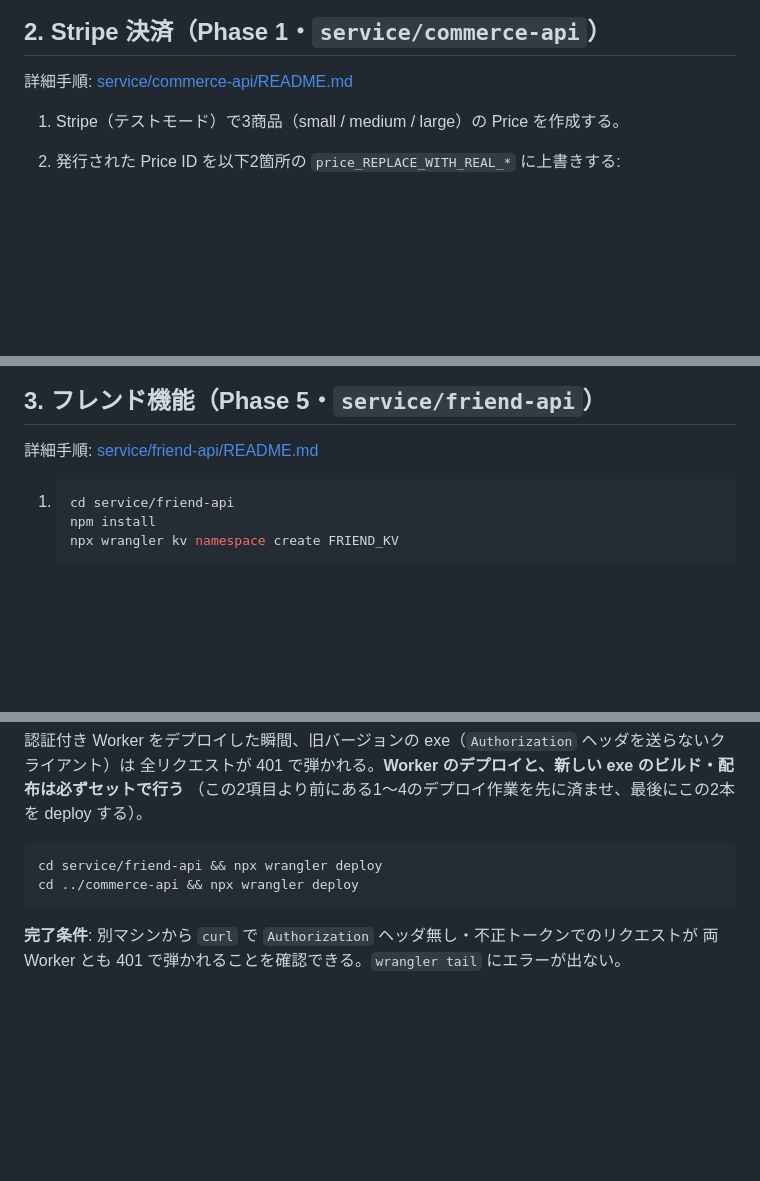
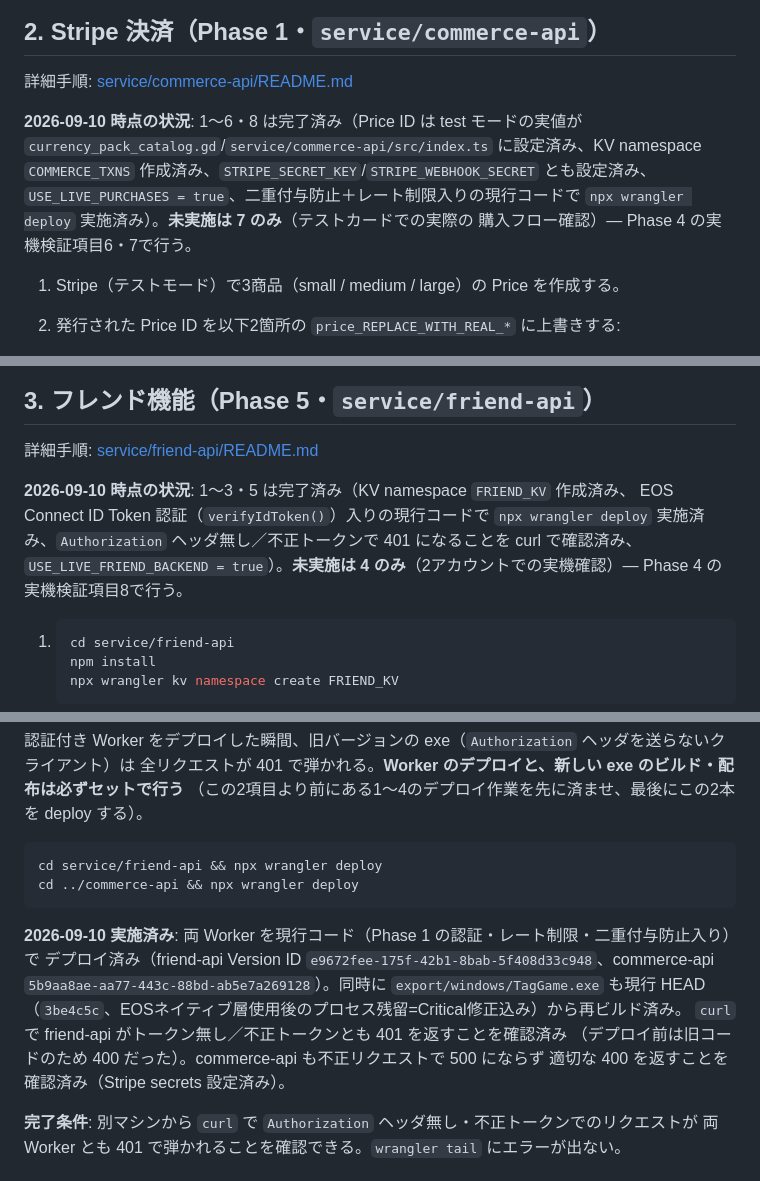
Before and after one commit to oekklab-source/Tag_game, a Markdown page: docs/DEPLOYMENT_CHECKLIST.md, 3 parts joined by grey strips. GitHub-like rendering; blank space fills up the shorter version.

Commit message:
Phase4前提: Worker本番デプロイ+exe再ビルドの実施状況をチェックリストに反映
friend-api/commerce-apiをPhase1の認証・レート制限・二重付与防止コードで
本番デプロイし、curlで401化を確認。exeもCriticalフリーズ修正込みの
HEADから再ビルド済み。実施済み項目と未実施項目(EOS Leaderboard定義、
Client Policy確認)をdocs/DEPLOYMENT_CHECKLIST.mdに明記。

Co-Authored-By: Claude Sonnet 5 <noreply@anthropic.com>

````diff
--- a/docs/DEPLOYMENT_CHECKLIST.md
+++ b/docs/DEPLOYMENT_CHECKLIST.md
@@ -22,6 +22,13 @@ Steamworks → EOS 移行はコード上は全フェーズ完了しているが
 ## 2. Stripe 決済（Phase 1・`service/commerce-api`）
 
 詳細手順: [service/commerce-api/README.md](../service/commerce-api/README.md)
+
+**2026-09-10 時点の状況**: 1〜6・8 は完了済み（Price ID は test モードの実値が
+`currency_pack_catalog.gd`/`service/commerce-api/src/index.ts` に設定済み、KV namespace
+`COMMERCE_TXNS` 作成済み、`STRIPE_SECRET_KEY`/`STRIPE_WEBHOOK_SECRET` とも設定済み、
+`USE_LIVE_PURCHASES = true`、二重付与防止＋レート制限入りの現行コードで
+`npx wrangler deploy` 実施済み）。**未実施は 7 のみ**（テストカードでの実際の
+購入フロー確認）— Phase 4 の実機検証項目6・7で行う。
 
 1. Stripe（テストモード）で3商品（small / medium / large）の Price を作成する。
 2. 発行された Price ID を以下2箇所の `price_REPLACE_WITH_REAL_*` に上書きする:
@@ -63,6 +70,12 @@ Steamworks → EOS 移行はコード上は全フェーズ完了しているが
 ## 3. フレンド機能（Phase 5・`service/friend-api`）
 
 詳細手順: [service/friend-api/README.md](../service/friend-api/README.md)
+
+**2026-09-10 時点の状況**: 1〜3・5 は完了済み（KV namespace `FRIEND_KV` 作成済み、
+EOS Connect ID Token 認証（`verifyIdToken()`）入りの現行コードで `npx wrangler deploy`
+実施済み、`Authorization` ヘッダ無し／不正トークンで 401 になることを curl で確認済み、
+`USE_LIVE_FRIEND_BACKEND = true`）。**未実施は 4 のみ**（2アカウントでの実機確認）—
+Phase 4 の実機検証項目8で行う。
 
 1. ```sh
    cd service/friend-api
@@ -108,6 +121,14 @@ cd service/friend-api && npx wrangler deploy
 cd ../commerce-api && npx wrangler deploy
 ```
 
+**2026-09-10 実施済み**: 両 Worker を現行コード（Phase 1 の認証・レート制限・二重付与防止入り）で
+デプロイ済み（friend-api Version ID `e9672fee-175f-42b1-8bab-5f408d33c948`、commerce-api
+`5b9aa8ae-aa77-443c-88bd-ab5e7a269128`）。同時に `export/windows/TagGame.exe` も現行 HEAD
+（`3be4c5c`、EOSネイティブ層使用後のプロセス残留=Critical修正込み）から再ビルド済み。
+`curl` で friend-api がトークン無し／不正トークンとも 401 を返すことを確認済み
+（デプロイ前は旧コードのため 400 だった）。commerce-api も不正リクエストで 500 にならず
+適切な 400 を返すことを確認済み（Stripe secrets 設定済み）。
+
 **完了条件**: 別マシンから `curl` で `Authorization` ヘッダ無し・不正トークンでのリクエストが
 両 Worker とも 401 で弾かれることを確認できる。`wrangler tail` にエラーが出ない。
 
````
